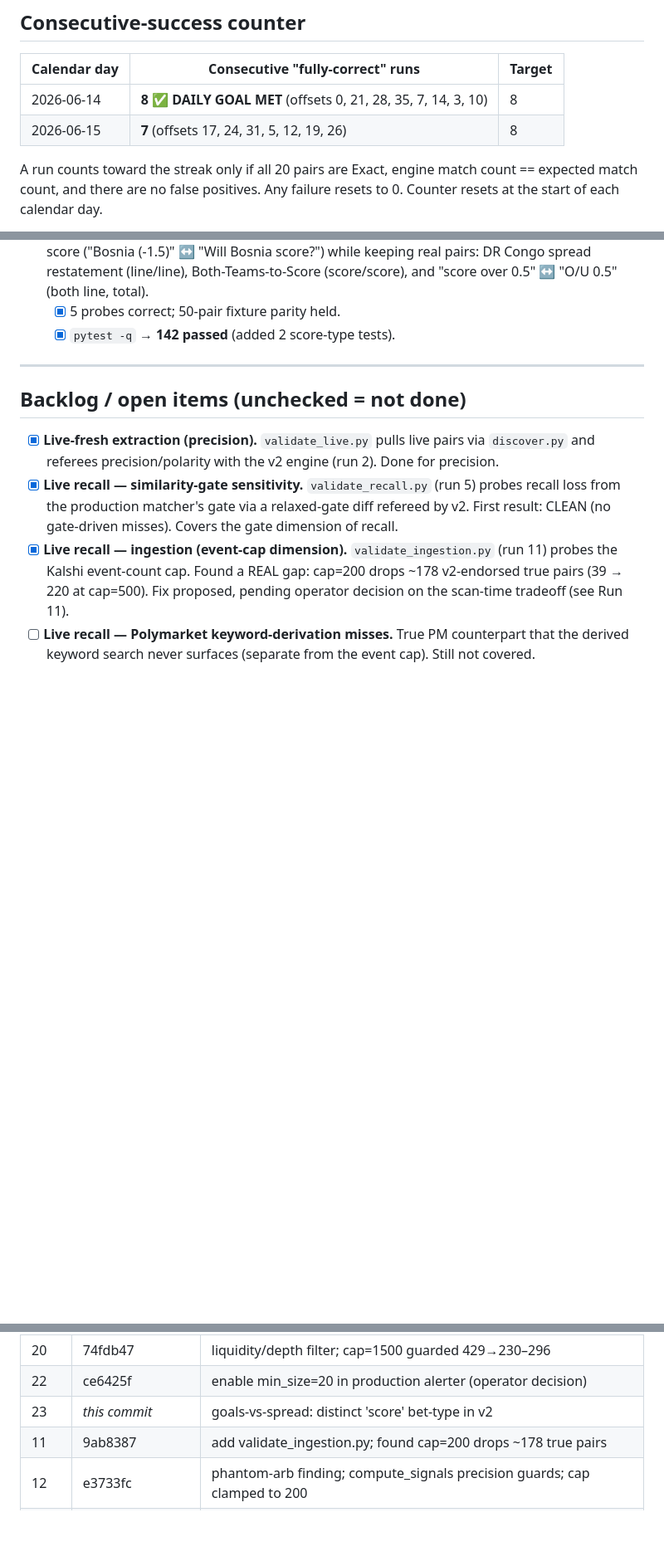
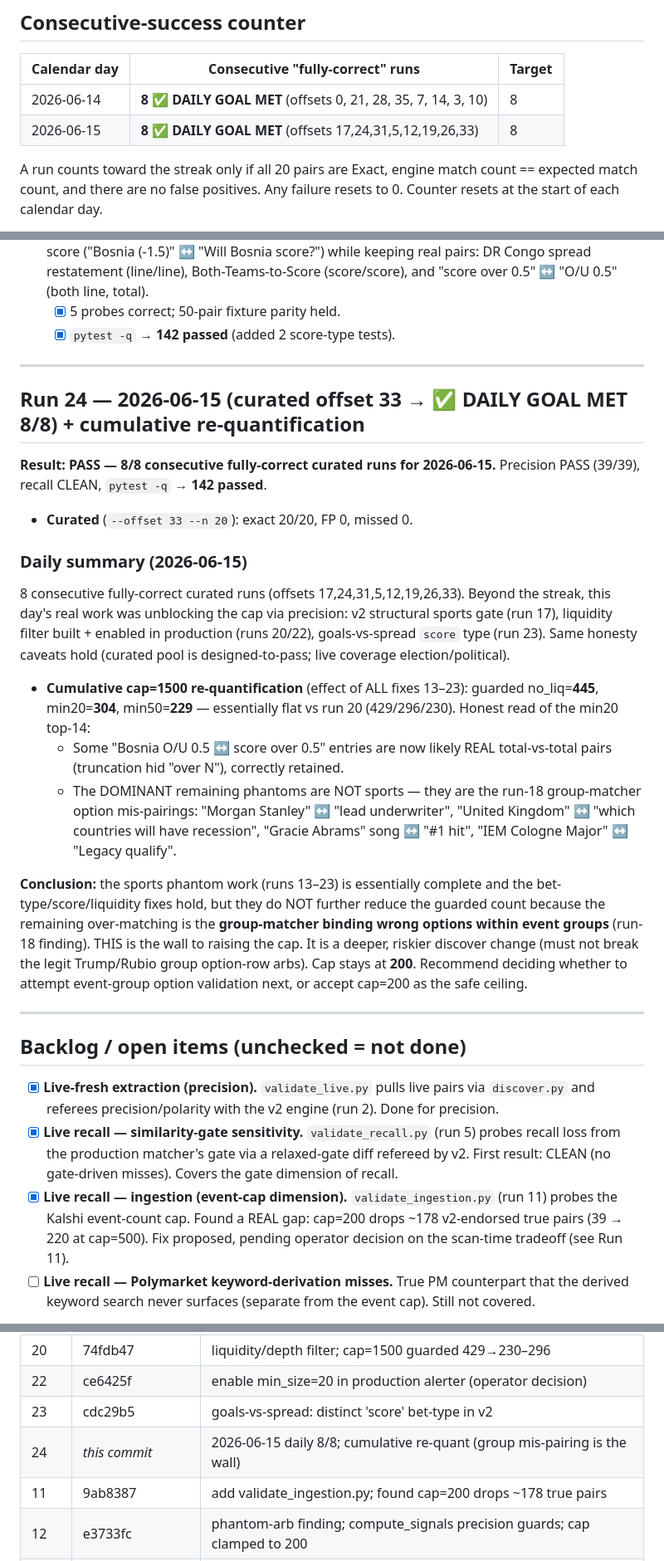
Before and after one commit to nl2992/prediction-pipeline, a Markdown page: MATCHER_VALIDATION_LOG.md, 3 parts joined by grey strips. Shown at 83% size. Drawn GitHub-style; blank space fills up the shorter version.

Commit message:
Validation log: 2026-06-15 daily 8/8 + cumulative cap=1500 re-quantification
After all sports/liquidity fixes (runs 13-23), cap=1500 guarded is 445/304/229
(no_liq/min20/min50) -- flat vs run 20. Remaining over-matching is the group
matcher binding wrong options within event groups (Morgan Stanley/underwriter,
UK/recession, Gracie Abrams song/#1-hit), not sports. That is the wall to raising
the cap; it's a deeper discover change. Cap stays 200.

```diff
--- a/MATCHER_VALIDATION_LOG.md
+++ b/MATCHER_VALIDATION_LOG.md
@@ -35,7 +35,7 @@ explicitly.
 | Calendar day | Consecutive "fully-correct" runs | Target |
 |---|---|---|
 | 2026-06-14 | **8 ✅ DAILY GOAL MET** (offsets 0, 21, 28, 35, 7, 14, 3, 10) | 8 |
-| 2026-06-15 | **7** (offsets 17, 24, 31, 5, 12, 19, 26) | 8 |
+| 2026-06-15 | **8 ✅ DAILY GOAL MET** (offsets 17,24,31,5,12,19,26,33) | 8 |
 
 A run counts toward the streak only if all 20 pairs are Exact, engine match
 count == expected match count, and there are no false positives. Any failure
@@ -700,6 +700,41 @@ run). Scheduled task picks up the change on its next fire (runs the local file).
 
 ---
 
+## Run 24 — 2026-06-15 (curated offset 33 → ✅ DAILY GOAL MET 8/8) + cumulative re-quantification
+
+**Result: PASS — 8/8 consecutive fully-correct curated runs for 2026-06-15.**
+Precision PASS (39/39), recall CLEAN, `pytest -q` → **142 passed**.
+
+- **Curated** (`--offset 33 --n 20`): exact 20/20, FP 0, missed 0.
+
+### Daily summary (2026-06-15)
+8 consecutive fully-correct curated runs (offsets 17,24,31,5,12,19,26,33).
+Beyond the streak, this day's real work was unblocking the cap via precision:
+v2 structural sports gate (run 17), liquidity filter built + enabled in production
+(runs 20/22), goals-vs-spread `score` type (run 23). Same honesty caveats hold
+(curated pool is designed-to-pass; live coverage election/political).
+
+- **Cumulative cap=1500 re-quantification** (effect of ALL fixes 13–23):
+  guarded no_liq=**445**, min20=**304**, min50=**229** — essentially flat vs run
+  20 (429/296/230). Honest read of the min20 top-14:
+  - Some "Bosnia O/U 0.5 ↔ score over 0.5" entries are now likely REAL
+    total-vs-total pairs (truncation hid "over N"), correctly retained.
+  - The DOMINANT remaining phantoms are NOT sports — they are the run-18
+    group-matcher option mis-pairings: "Morgan Stanley" ↔ "lead underwriter",
+    "United Kingdom" ↔ "which countries will have recession", "Gracie Abrams"
+    song ↔ "#1 hit", "IEM Cologne Major" ↔ "Legacy qualify".
+
+**Conclusion:** the sports phantom work (runs 13–23) is essentially complete and
+the bet-type/score/liquidity fixes hold, but they do NOT further reduce the
+guarded count because the remaining over-matching is the **group-matcher binding
+wrong options within event groups** (run-18 finding). THIS is the wall to raising
+the cap. It is a deeper, riskier discover change (must not break the legit
+Trump/Rubio group option-row arbs). Cap stays at **200**. Recommend deciding
+whether to attempt event-group option validation next, or accept cap=200 as the
+safe ceiling.
+
+---
+
 ## Backlog / open items (unchecked = not done)
 
 - [x] **Live-fresh extraction (precision).** `validate_live.py` pulls live pairs
@@ -775,7 +810,8 @@ run). Scheduled task picks up the change on its next fire (runs the local file).
 | 18 | 591a8c8 | core predicate-gate diagnosed unsafe (would break production option rows) |
 | 20 | 74fdb47 | liquidity/depth filter; cap=1500 guarded 429→230–296 |
 | 22 | ce6425f | enable min_size=20 in production alerter (operator decision) |
-| 23 | _this commit_ | goals-vs-spread: distinct 'score' bet-type in v2 |
+| 23 | cdc29b5 | goals-vs-spread: distinct 'score' bet-type in v2 |
+| 24 | _this commit_ | 2026-06-15 daily 8/8; cumulative re-quant (group mis-pairing is the wall) |
 | 11 | 9ab8387 | add validate_ingestion.py; found cap=200 drops ~178 true pairs |
 | 12 | e3733fc | phantom-arb finding; compute_signals precision guards; cap clamped to 200 |
 | 13 | _this commit_ | matcher: reject totals/spread vs moneyline-win (sports precision) |
```
